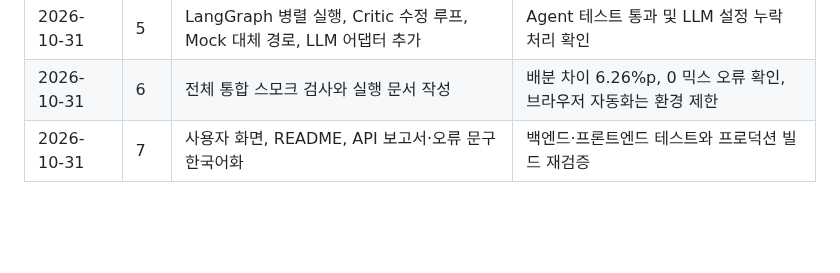
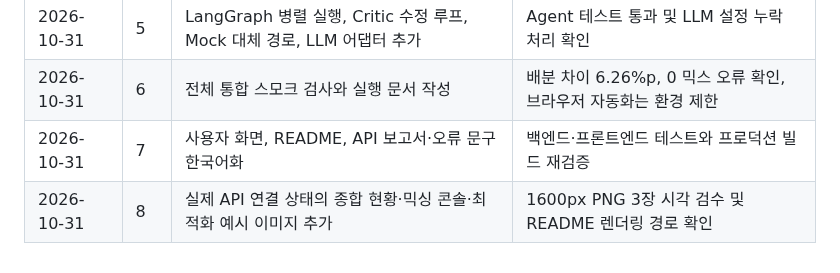
Before and after one commit to j0300526-cmyk/kic, a Markdown page: docs/development-plan.md, the part around the change. Rendered like a GitHub page; blank space fills up the shorter version.

```diff
--- a/docs/development-plan.md
+++ b/docs/development-plan.md
@@ -93,3 +93,4 @@
 | 2026-10-31 | 5 | LangGraph 병렬 실행, Critic 수정 루프, Mock 대체 경로, LLM 어댑터 추가 | Agent 테스트 통과 및 LLM 설정 누락 처리 확인 |
 | 2026-10-31 | 6 | 전체 통합 스모크 검사와 실행 문서 작성 | 배분 차이 6.26%p, 0 믹스 오류 확인, 브라우저 자동화는 환경 제한 |
 | 2026-10-31 | 7 | 사용자 화면, README, API 보고서·오류 문구 한국어화 | 백엔드·프론트엔드 테스트와 프로덕션 빌드 재검증 |
+| 2026-10-31 | 8 | 실제 API 연결 상태의 종합 현황·믹싱 콘솔·최적화 예시 이미지 추가 | 1600px PNG 3장 시각 검수 및 README 렌더링 경로 확인 |
```
Also changed, not shown: README.md (+14 -0 lines), docs/validation-report.md (+4 -4 lines), docs/images/mixing-console.png (added), docs/images/overview.png (added), docs/images/portfolio-optimization.png (added), 1 other file.
